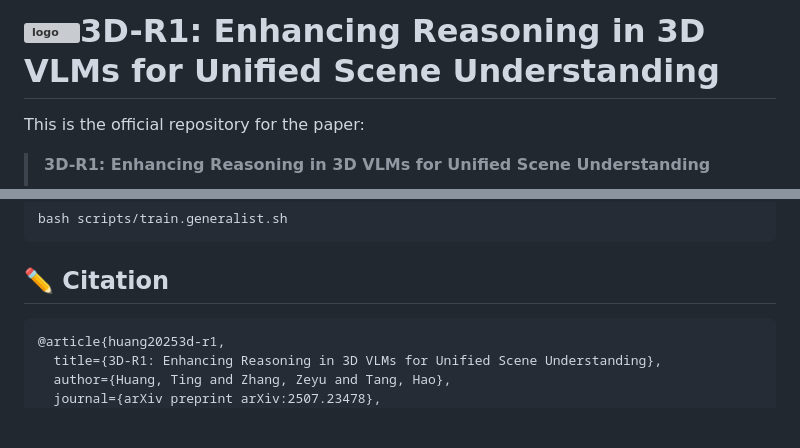
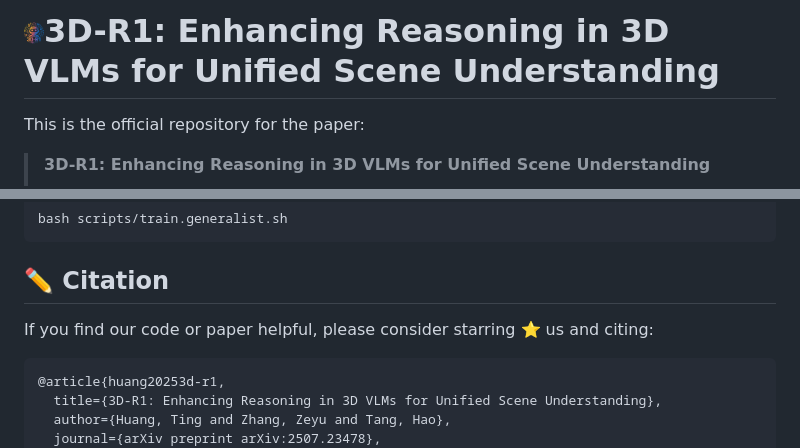
Before and after one commit to AIGeeksGroup/3D-R1, a Markdown page: README.md, 2 parts joined by grey strips. GitHub-like rendering; blank space fills up the shorter version; grey boxes are pictures that could not be loaded.

````diff
--- a/README.md
+++ b/README.md
@@ -1,4 +1,4 @@
-# <img src="./3dr1_logo.png" alt="logo" width="20"/>3D-R1: Enhancing Reasoning in 3D VLMs for Unified Scene Understanding
+# <img src="./assets/3dr1_logo.png" alt="logo" width="20"/>3D-R1: Enhancing Reasoning in 3D VLMs for Unified Scene Understanding
 
 This is the official repository for the paper:
 > **3D-R1: Enhancing Reasoning in 3D VLMs for Unified Scene Understanding**
@@ -88,7 +88,8 @@ bash scripts/train.generalist.sh
 
 
 ## ✏️ Citation
-```
+If you find our code or paper helpful, please consider starring ⭐ us and citing:
+```bibtex
 @article{huang20253d-r1,
   title={3D-R1: Enhancing Reasoning in 3D VLMs for Unified Scene Understanding},
   author={Huang, Ting and Zhang, Zeyu and Tang, Hao},
````
